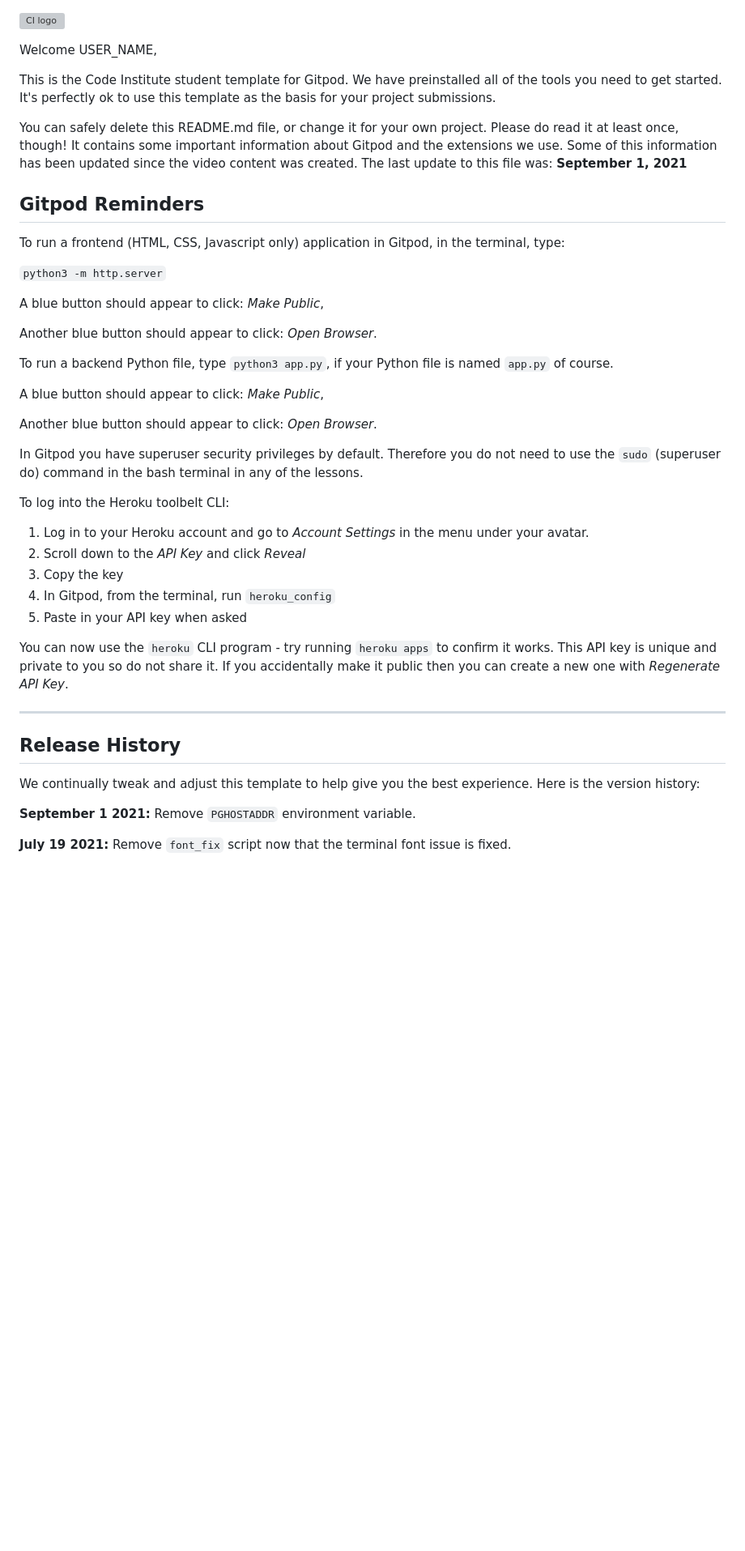
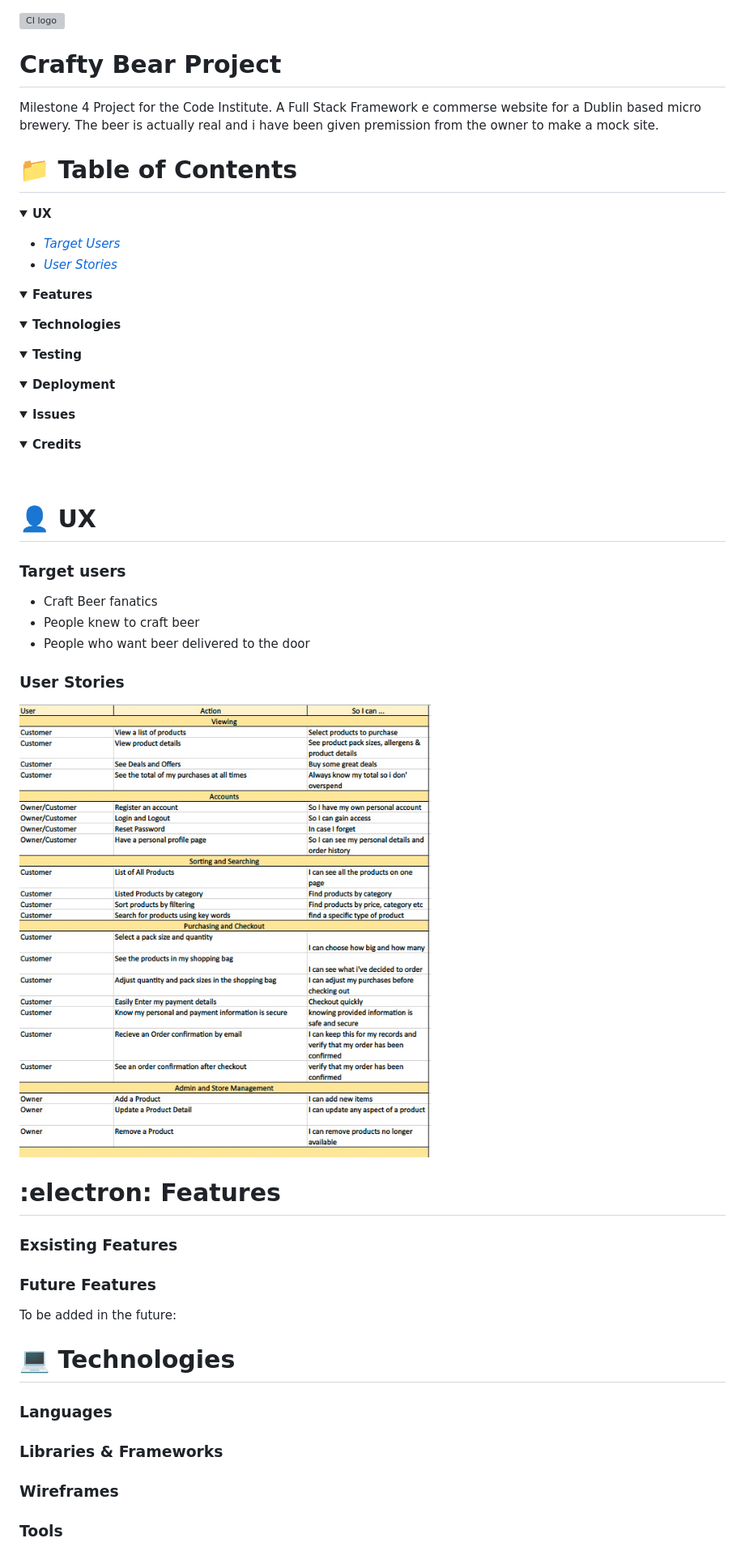
Before and after one commit to pbaker321/crafty-bear-project-4, a Markdown page: README.md, the part around the change printed below. Shown: that part at 81% size. Drawn GitHub-style; pictures changed too: readme-files/2021-10-11.png (added); folded sections open; blank space fills up the shorter version; grey boxes are pictures that could not be loaded.

Commit message:
Started Readme

```diff
--- a/README.md
+++ b/README.md
@@ -1,46 +1,62 @@
 ![CI logo](https://codeinstitute.s3.amazonaws.com/fullstack/ci_logo_small.png)
 
-Welcome USER_NAME,
+# **Crafty Bear Project**
 
-This is the Code Institute student template for Gitpod. We have preinstalled all of the tools you need to get started. It's perfectly ok to use this template as the basis for your project submissions.
+Milestone 4 Project for the Code Institute. A Full Stack Framework e commerse website for a Dublin based micro brewery. The beer is actually real and i have been given premission from the owner to make a mock site.
 
-You can safely delete this README.md file, or change it for your own project. Please do read it at least once, though! It contains some important information about Gitpod and the extensions we use. Some of this information has been updated since the video content was created. The last update to this file was: **September 1, 2021**
+:file_folder: Table of Contents
+======
 
-## Gitpod Reminders
+**<details><summary>UX</summary>**
+* [_Target Users_](#target-users)
+* [_User Stories_](#user-stories)
+</details>
 
-To run a frontend (HTML, CSS, Javascript only) application in Gitpod, in the terminal, type:
+**<details><summary>Features</summary>**
+</details>
 
-`python3 -m http.server`
+**<details><summary>Technologies</summary>**
+</details>
 
-A blue button should appear to click: _Make Public_,
+**<details><summary>Testing</summary>**
+</details>
 
-Another blue button should appear to click: _Open Browser_.
+**<details><summary>Deployment</summary>**
+</details>
 
-To run a backend Python file, type `python3 app.py`, if your Python file is named `app.py` of course.
+**<details><summary>Issues</summary>**
+</details>
 
-A blue button should appear to click: _Make Public_,
+**<details><summary>Credits</summary>**
+</details>
+<br>
 
-Another blue button should appear to click: _Open Browser_.
+:bust_in_silhouette: UX
+======
+### **Target users**
+* Craft Beer fanatics
+* People knew to craft beer
+* People who want beer delivered to the door
 
-In Gitpod you have superuser security privileges by default. Therefore you do not need to use the `sudo` (superuser do) command in the bash terminal in any of the lessons.
+### **User Stories**
+![user-stories](readme-files/2021-10-11.png)
 
-To log into the Heroku toolbelt CLI:
+:electron: Features
+======
 
-1. Log in to your Heroku account and go to *Account Settings* in the menu under your avatar.
-2. Scroll down to the *API Key* and click *Reveal*
-3. Copy the key
-4. In Gitpod, from the terminal, run `heroku_config`
-5. Paste in your API key when asked
+### **Exsisting Features**
 
-You can now use the `heroku` CLI program - try running `heroku apps` to confirm it works. This API key is unique and private to you so do not share it. If you accidentally make it public then you can create a new one with _Regenerate API Key_.
+### **Future Features**
+To be added in the future:
 
-------
+:computer: Technologies
+======
 
-## Release History
+### **Languages**
 
-We continually tweak and adjust this template to help give you the best experience. Here is the version history:
+### **Libraries & Frameworks**
 
-**September 1 2021:** Remove `PGHOSTADDR` environment variable.
+### **Wireframes**
 
-**July 19 2021:** Remove `font_fix` script now that the terminal font issue is fixed.
+### **Tools**
 
```
Also changed, not shown: other parts of README.md (+21 -56 lines).
